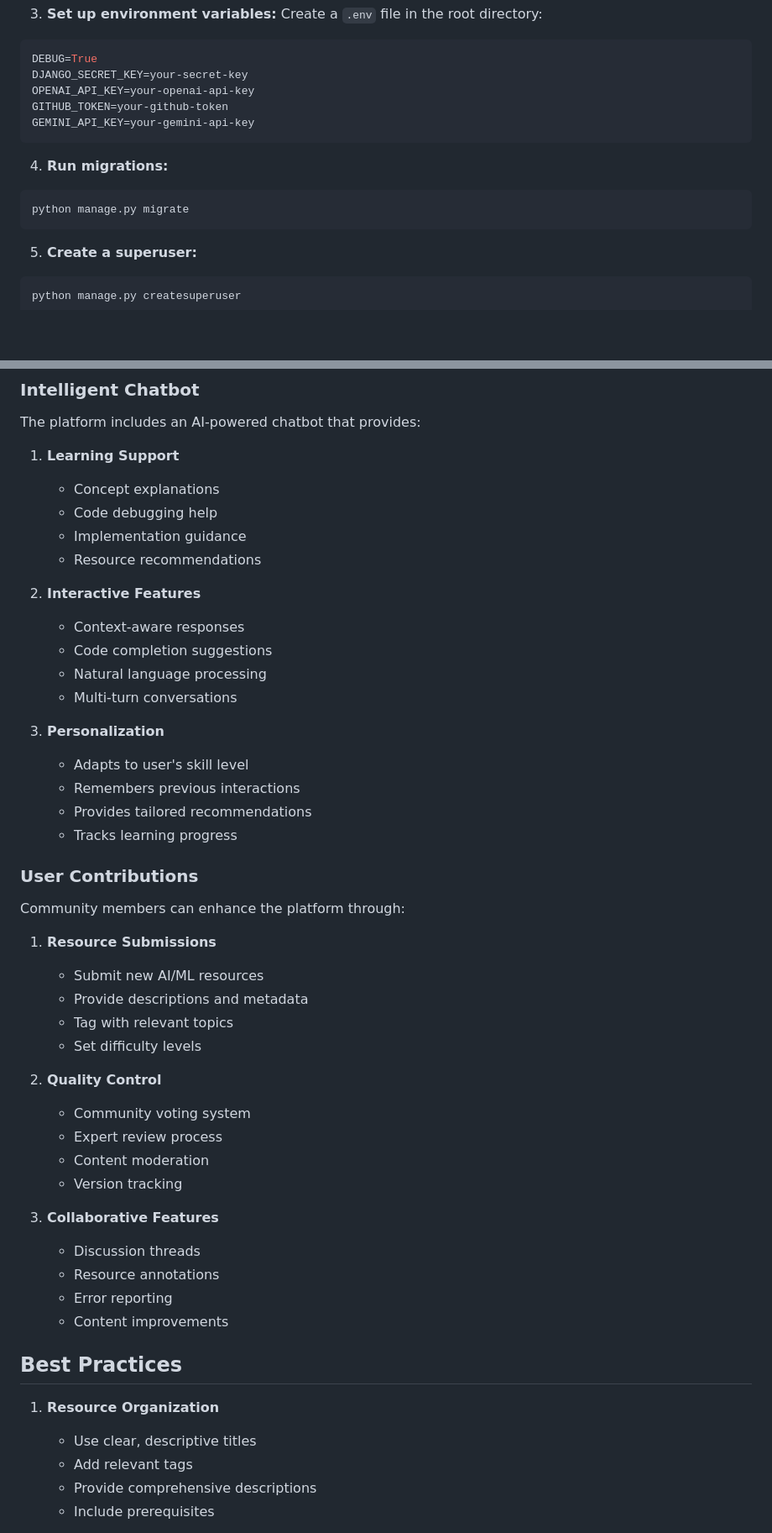
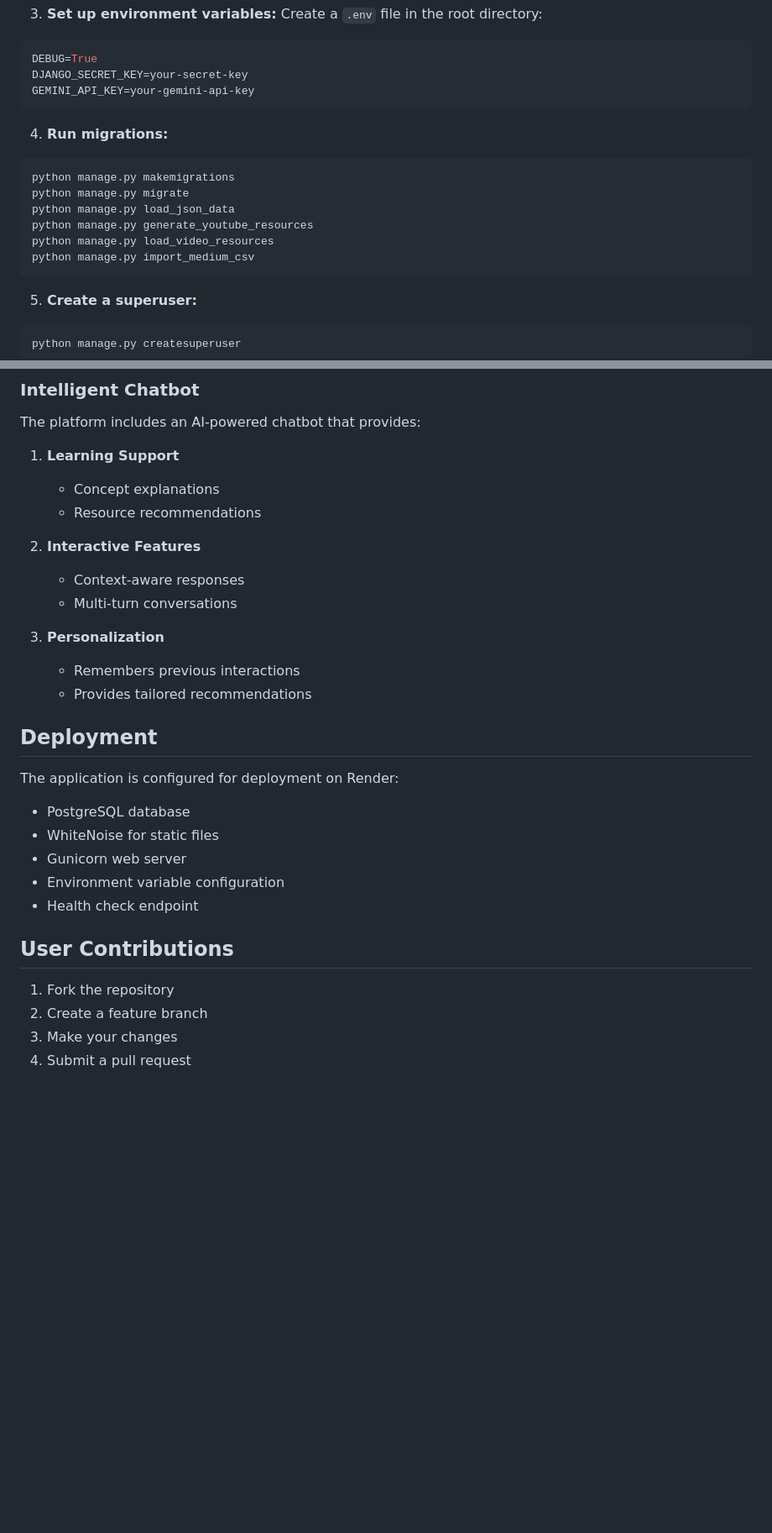
Before and after one commit to Aditya-Vinit-Joshi/HW-New, a Markdown page: README.md, 2 parts joined by grey strips. Shown at 84% size. Drawn GitHub-style; blank space fills up the shorter version.

````diff
--- a/README.md
+++ b/README.md
@@ -20,14 +20,17 @@ Create a `.env` file in the root directory:
 ```env
 DEBUG=True
 DJANGO_SECRET_KEY=your-secret-key
-OPENAI_API_KEY=your-openai-api-key
-GITHUB_TOKEN=your-github-token
 GEMINI_API_KEY=your-gemini-api-key
 ```
 
 4. **Run migrations:**
 ```bash
+python manage.py makemigrations
 python manage.py migrate
+python manage.py load_json_data
+python manage.py generate_youtube_resources
+python manage.py load_video_resources
+python manage.py import_medium_csv
 ```
 
 5. **Create a superuser:**
@@ -186,49 +180,29 @@ The platform includes an AI-powered chatbot that provides:
 
 1. **Learning Support**
    - Concept explanations
-   - Code debugging help
-   - Implementation guidance
    - Resource recommendations
 
 2. **Interactive Features**
    - Context-aware responses
-   - Code completion suggestions
-   - Natural language processing
    - Multi-turn conversations
 
 3. **Personalization**
-   - Adapts to user's skill level
    - Remembers previous interactions
    - Provides tailored recommendations
-   - Tracks learning progress
 
-### User Contributions
+## Deployment
 
-Community members can enhance the platform through:
+The application is configured for deployment on Render:
+- PostgreSQL database
+- WhiteNoise for static files
+- Gunicorn web server
+- Environment variable configuration
+- Health check endpoint
 
-1. **Resource Submissions**
-   - Submit new AI/ML resources
-   - Provide descriptions and metadata
-   - Tag with relevant topics
-   - Set difficulty levels
+## User Contributions
 
-2. **Quality Control**
-   - Community voting system
-   - Expert review process
-   - Content moderation
-   - Version tracking
+1. Fork the repository
+2. Create a feature branch
+3. Make your changes
+4. Submit a pull request
 
-3. **Collaborative Features**
-   - Discussion threads
-   - Resource annotations
-   - Error reporting
-   - Content improvements
-
-## Best Practices
-
-1. **Resource Organization**
-   - Use clear, descriptive titles
-   - Add relevant tags
-   - Provide comprehensive descriptions
-   - Include prerequisites
-
````
Also changed, not shown: other parts of README.md (+194 -39 lines).
